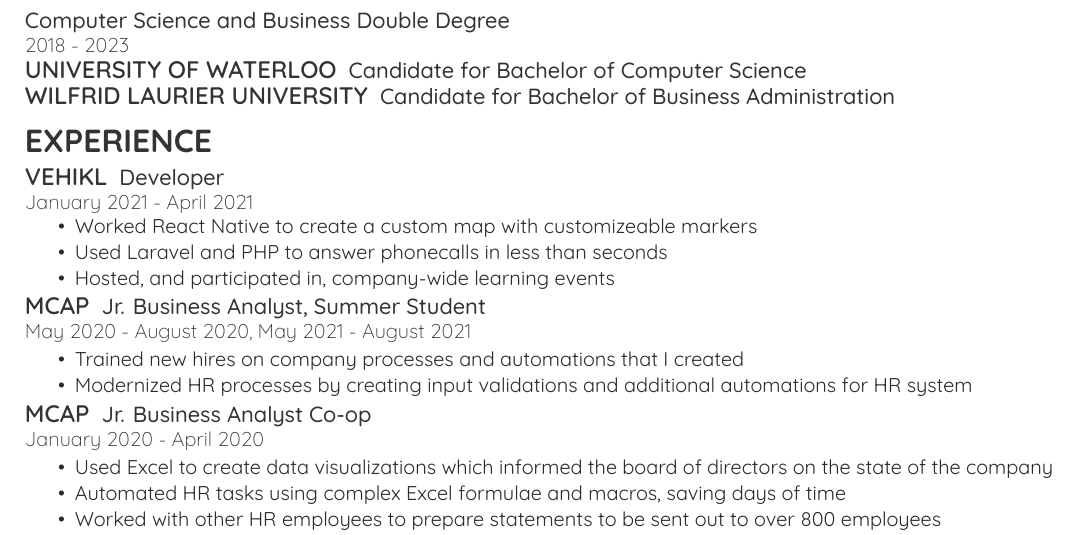
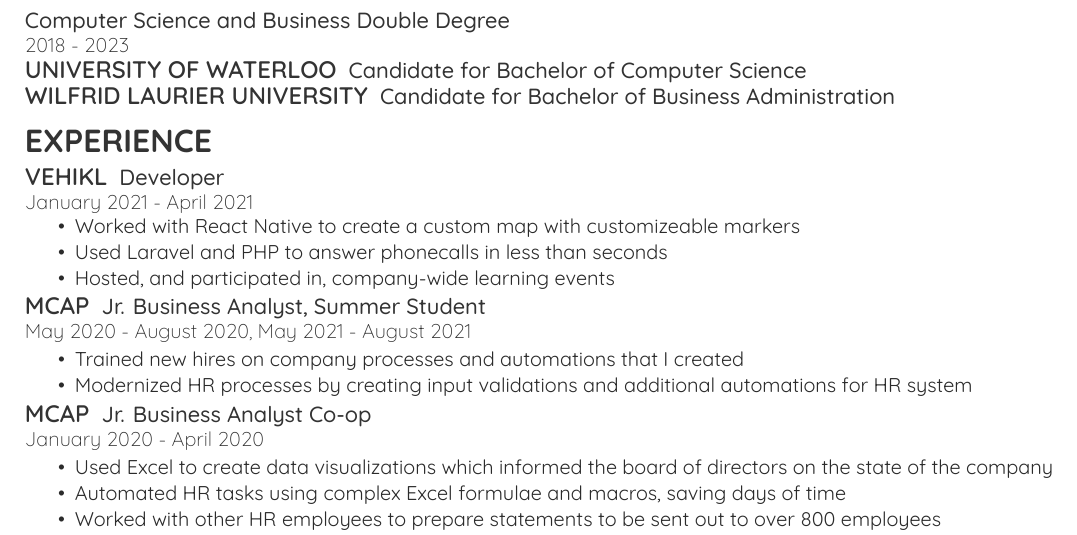
Before and after one commit to matt-froggatt/resum-, a LaTeX CV (main.tex): part of the page, cut so that both start at the same text. Compiled offline with XeLaTeX.

Commit message:
Fix grammar

```diff
--- a/main.tex
+++ b/main.tex
@@ -157,7 +157,7 @@
 \location{January 2021 - April 2021}
 \vspace{\topsep} % Hacky fix for awkward extra vertical space
 \begin{tightemize}
-\item Worked React Native to create a custom map with customizeable markers
+\item Worked with React Native to create a custom map with customizeable markers
 \item Used Laravel and PHP to answer phonecalls in less than seconds
 \item Hosted, and participated in, company-wide learning events
 \end{tightemize}
```
